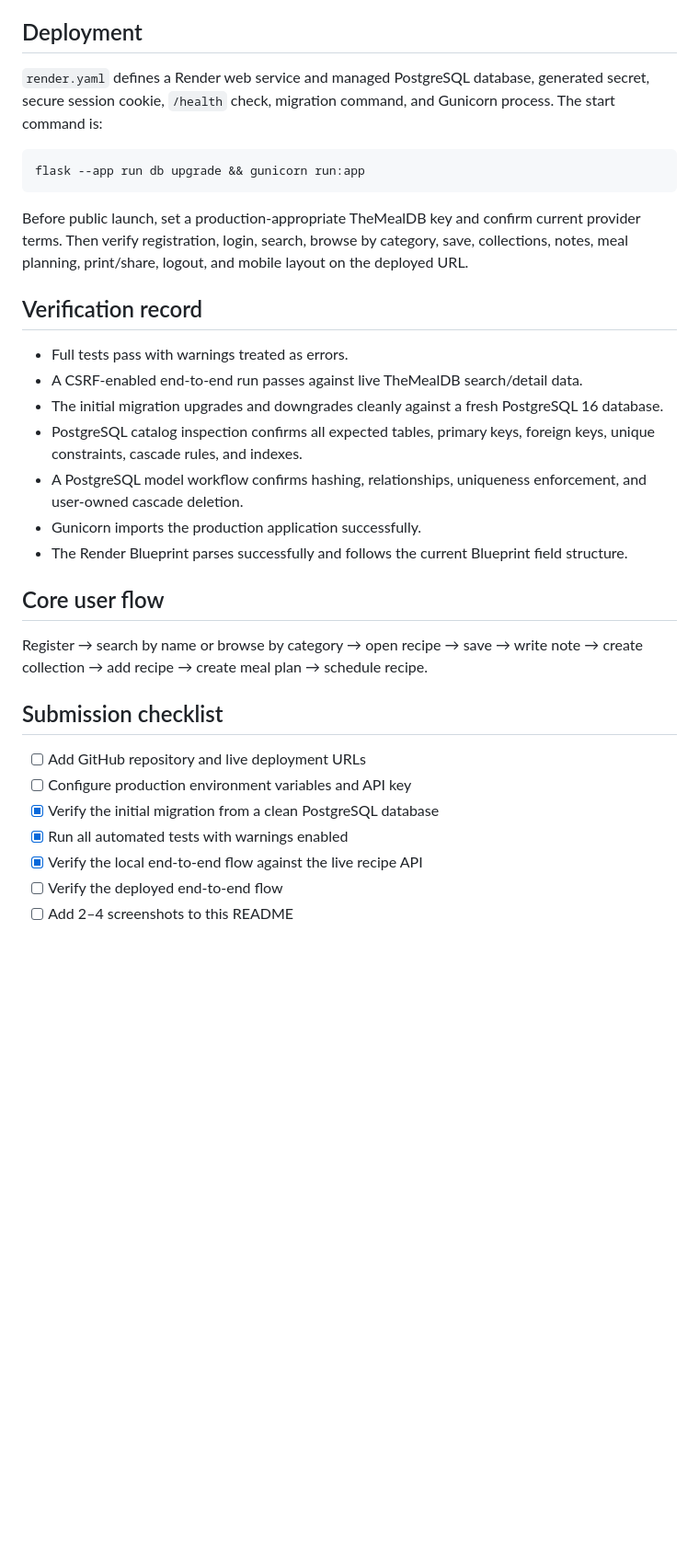
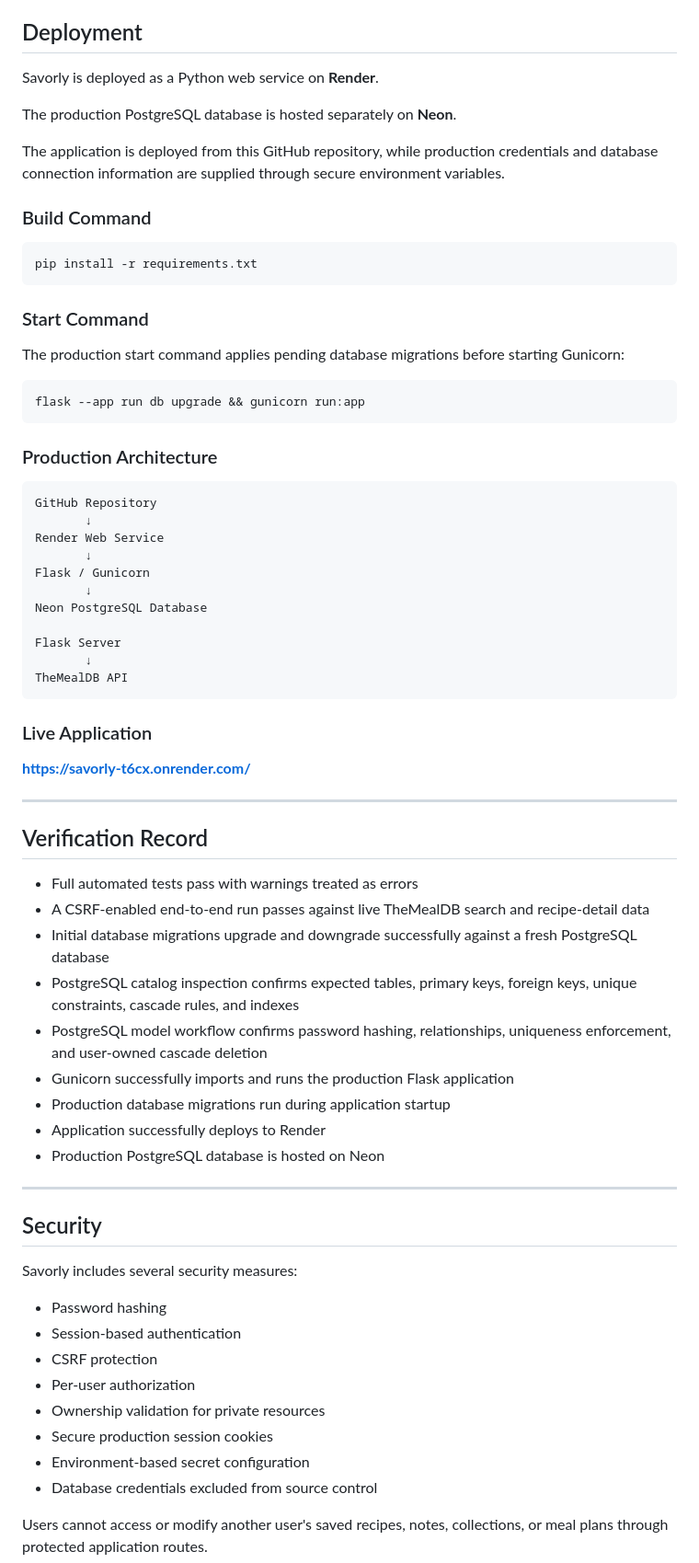
Before and after one commit to Pat-saya/savorly, a Markdown page: README.md, the part around one of its changes. Shown at 92% size. GitHub-like rendering; blank space fills up the shorter version.

````diff
--- a/README.md
+++ b/README.md
@@ -70,34 +225,74 @@ PYTHONPATH=. pytest -W error --cov=mealmate
 
 ## Deployment
 
-`render.yaml` defines a Render web service and managed PostgreSQL database, generated secret, secure session cookie, `/health` check, migration command, and Gunicorn process. The start command is:
+Savorly is deployed as a Python web service on **Render**.
+
+The production PostgreSQL database is hosted separately on **Neon**.
+
+The application is deployed from this GitHub repository, while production credentials and database connection information are supplied through secure environment variables.
+
+### Build Command
+
+```bash
+pip install -r requirements.txt
+```
+
+### Start Command
+
+The production start command applies pending database migrations before starting Gunicorn:
 
 ```bash
 flask --app run db upgrade && gunicorn run:app
 ```
 
-Before public launch, set a production-appropriate TheMealDB key and confirm current provider terms. Then verify registration, login, search, browse by category, save, collections, notes, meal planning, print/share, logout, and mobile layout on the deployed URL.
+### Production Architecture
 
-## Verification record
+```text
+GitHub Repository
+       ↓
+Render Web Service
+       ↓
+Flask / Gunicorn
+       ↓
+Neon PostgreSQL Database
 
-- Full tests pass with warnings treated as errors.
-- A CSRF-enabled end-to-end run passes against live TheMealDB search/detail data.
-- The initial migration upgrades and downgrades cleanly against a fresh PostgreSQL 16 database.
-- PostgreSQL catalog inspection confirms all expected tables, primary keys, foreign keys, unique constraints, cascade rules, and indexes.
-- A PostgreSQL model workflow confirms hashing, relationships, uniqueness enforcement, and user-owned cascade deletion.
-- Gunicorn imports the production application successfully.
-- The Render Blueprint parses successfully and follows the current Blueprint field structure.
+Flask Server
+       ↓
+TheMealDB API
+```
 
-## Core user flow
+### Live Application
 
-Register → search by name or browse by category → open recipe → save → write note → create collection → add recipe → create meal plan → schedule recipe.
+**[https://savorly-t6cx.onrender.com/](https://savorly-t6cx.onrender.com/)**
 
-## Submission checklist
+---
 
-- [ ] Add GitHub repository and live deployment URLs
-- [ ] Configure production environment variables and API key
-- [x] Verify the initial migration from a clean PostgreSQL database
-- [x] Run all automated tests with warnings enabled
-- [x] Verify the local end-to-end flow against the live recipe API
-- [ ] Verify the deployed end-to-end flow
-- [ ] Add 2–4 screenshots to this README
+## Verification Record
+
+- Full automated tests pass with warnings treated as errors
+- A CSRF-enabled end-to-end run passes against live TheMealDB search and recipe-detail data
+- Initial database migrations upgrade and downgrade successfully against a fresh PostgreSQL database
+- PostgreSQL catalog inspection confirms expected tables, primary keys, foreign keys, unique constraints, cascade rules, and indexes
+- PostgreSQL model workflow confirms password hashing, relationships, uniqueness enforcement, and user-owned cascade deletion
+- Gunicorn successfully imports and runs the production Flask application
+- Production database migrations run during application startup
+- Application successfully deploys to Render
+- Production PostgreSQL database is hosted on Neon
+
+---
+
+## Security
+
+Savorly includes several security measures:
+
+- Password hashing
+- Session-based authentication
+- CSRF protection
+- Per-user authorization
+- Ownership validation for private resources
+- Secure production session cookies
+- Environment-based secret configuration
+- Database credentials excluded from source control
+
+Users cannot access or modify another user's saved recipes, notes, collections, or meal plans through protected application routes.
+
````
Also changed, not shown: other parts of README.md (+262 -44 lines).
